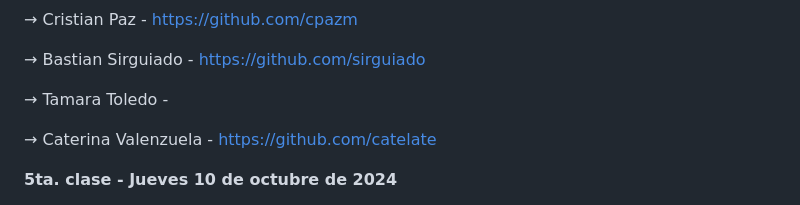
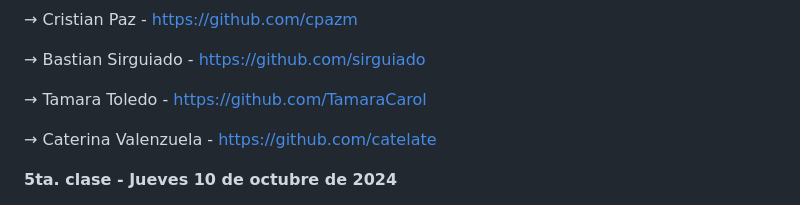
Before and after one commit to profesorfaco/mid, a Markdown page: README.md, the part around the change. Rendered like a GitHub page.

```diff
--- a/README.md
+++ b/README.md
@@ -84,7 +84,7 @@ Desarrollo de la propia infografía, en cuenta personal de GitHub:
 
 → Bastian Sirguiado - https://github.com/sirguiado
 
-→ Tamara Toledo -
+→ Tamara Toledo - https://github.com/TamaraCarol
 
 → Caterina Valenzuela - https://github.com/catelate
 
```
